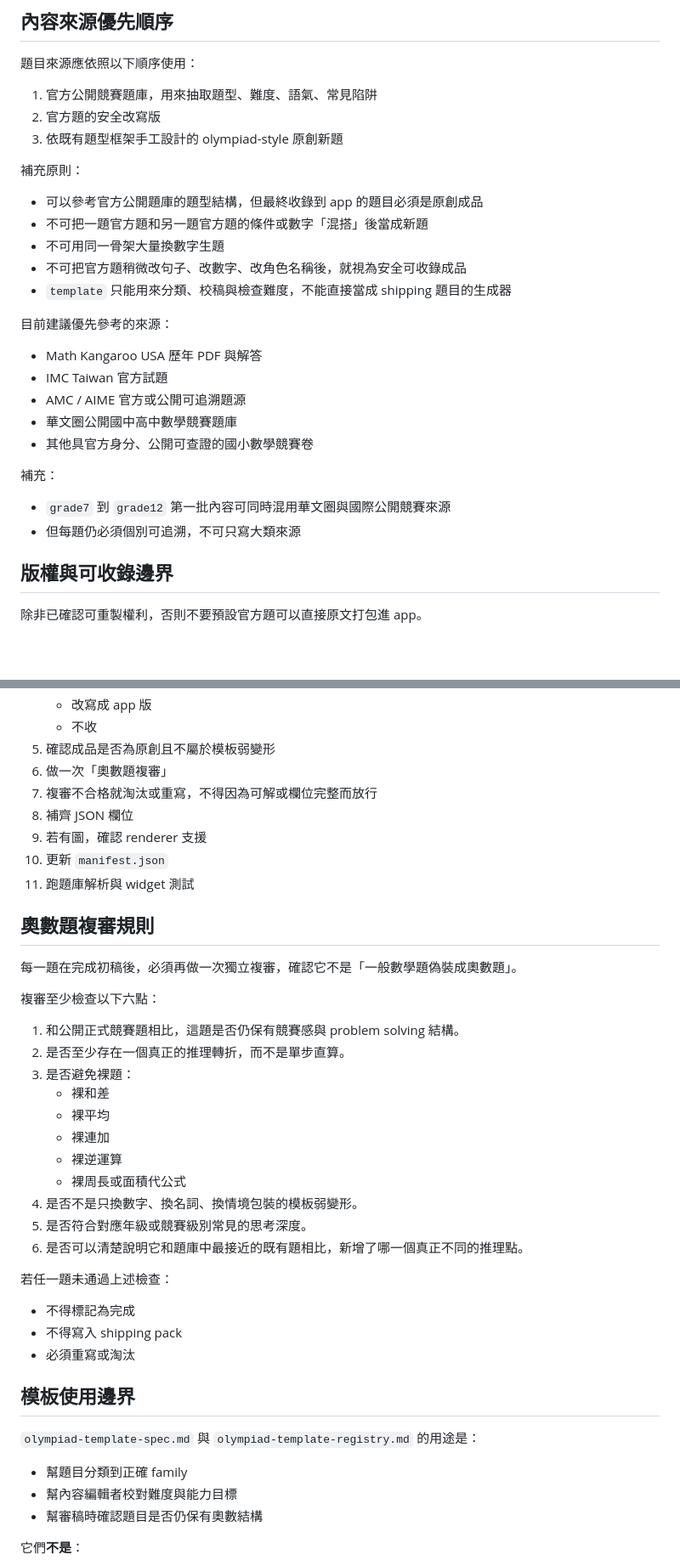
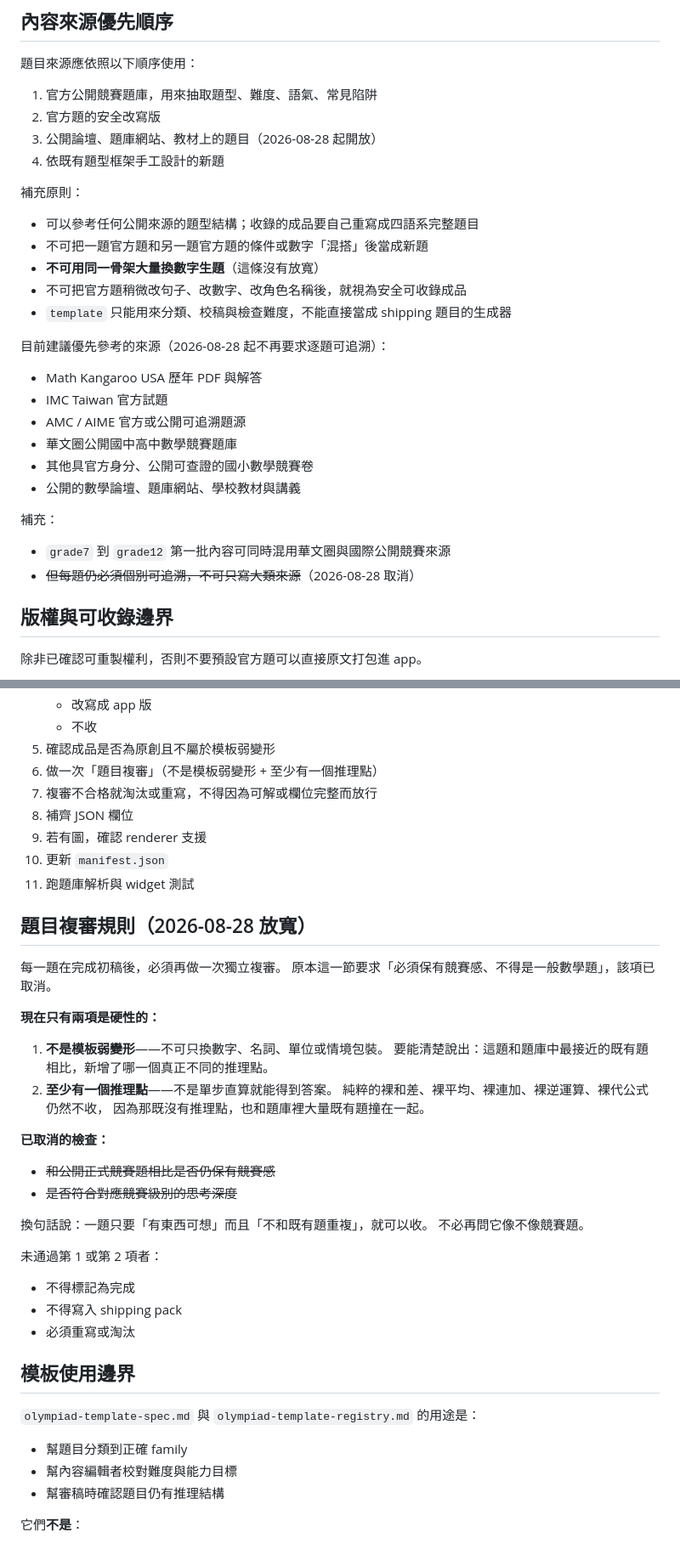
Before and after one commit to benwu777/MathSpring, a Markdown page: docs/question-bank-expansion-guidelines.md, 2 parts joined by grey strips. Shown at 85% size. GitHub-like rendering; blank space fills up the shorter version.

```diff
--- a/docs/question-bank-expansion-guidelines.md
+++ b/docs/question-bank-expansion-guidelines.md
@@ -66,28 +90,30 @@
 
 1. 官方公開競賽題庫，用來抽取題型、難度、語氣、常見陷阱
 2. 官方題的安全改寫版
-3. 依既有題型框架手工設計的 olympiad-style 原創新題
+3. 公開論壇、題庫網站、教材上的題目（2026-08-28 起開放）
+4. 依既有題型框架手工設計的新題
 
 補充原則：
 
-- 可以參考官方公開題庫的題型結構，但最終收錄到 app 的題目必須是原創成品
+- 可以參考任何公開來源的題型結構；收錄的成品要自己重寫成四語系完整題目
 - 不可把一題官方題和另一題官方題的條件或數字「混搭」後當成新題
-- 不可用同一骨架大量換數字生題
+- **不可用同一骨架大量換數字生題**（這條沒有放寬）
 - 不可把官方題稍微改句子、改數字、改角色名稱後，就視為安全可收錄成品
 - `template` 只能用來分類、校稿與檢查難度，不能直接當成 shipping 題目的生成器
 
-目前建議優先參考的來源：
+目前建議優先參考的來源（2026-08-28 起不再要求逐題可追溯）：
 
 - Math Kangaroo USA 歷年 PDF 與解答
 - IMC Taiwan 官方試題
 - AMC / AIME 官方或公開可追溯題源
 - 華文圈公開國中高中數學競賽題庫
 - 其他具官方身分、公開可查證的國小數學競賽卷
+- 公開的數學論壇、題庫網站、學校教材與講義
 
 補充：
 
 - `grade7` 到 `grade12` 第一批內容可同時混用華文圈與國際公開競賽來源
-- 但每題仍必須個別可追溯，不可只寫大類來源
+- ~~但每題仍必須個別可追溯，不可只寫大類來源~~（2026-08-28 取消）
 
 ## 版權與可收錄邊界
 
@@ -252,32 +278,35 @@ phase 1 **只有一個維度來表示難易：年級（`levelStage`，grade1–g
    - 改寫成 app 版
    - 不收
 5. 確認成品是否為原創且不屬於模板弱變形
-6. 做一次「奧數題複審」
+6. 做一次「題目複審」（不是模板弱變形 + 至少有一個推理點）
 7. 複審不合格就淘汰或重寫，不得因為可解或欄位完整而放行
 8. 補齊 JSON 欄位
 9. 若有圖，確認 renderer 支援
 10. 更新 `manifest.json`
 11. 跑題庫解析與 widget 測試
 
-## 奧數題複審規則
+## 題目複審規則（2026-08-28 放寬）
 
-每一題在完成初稿後，必須再做一次獨立複審，確認它不是「一般數學題偽裝成奧數題」。
+每一題在完成初稿後，必須再做一次獨立複審。
+原本這一節要求「必須保有競賽感、不得是一般數學題」，該項已取消。
 
-複審至少檢查以下六點：
+**現在只有兩項是硬性的：**
 
-1. 和公開正式競賽題相比，這題是否仍保有競賽感與 problem solving 結構。
-2. 是否至少存在一個真正的推理轉折，而不是單步直算。
-3. 是否避免裸題：
-   - 裸和差
-   - 裸平均
-   - 裸連加
-   - 裸逆運算
-   - 裸周長或面積代公式
-4. 是否不是只換數字、換名詞、換情境包裝的模板弱變形。
-5. 是否符合對應年級或競賽級別常見的思考深度。
-6. 是否可以清楚說明它和題庫中最接近的既有題相比，新增了哪一個真正不同的推理點。
+1. **不是模板弱變形**——不可只換數字、名詞、單位或情境包裝。
+   要能清楚說出：這題和題庫中最接近的既有題相比，新增了哪一個真正不同的推理點。
+2. **至少有一個推理點**——不是單步直算就能得到答案。
+   純粹的裸和差、裸平均、裸連加、裸逆運算、裸代公式仍然不收，
+   因為那既沒有推理點，也和題庫裡大量既有題撞在一起。
 
-若任一題未通過上述檢查：
+**已取消的檢查：**
+
+- ~~和公開正式競賽題相比是否仍保有競賽感~~
+- ~~是否符合對應競賽級別的思考深度~~
+
+換句話說：一題只要「有東西可想」而且「不和既有題重複」，就可以收。
+不必再問它像不像競賽題。
+
+未通過第 1 或第 2 項者：
 
 - 不得標記為完成
 - 不得寫入 shipping pack
@@ -289,7 +318,7 @@ phase 1 **只有一個維度來表示難易：年級（`levelStage`，grade1–g
 
 - 幫題目分類到正確 family
 - 幫內容編輯者校對難度與能力目標
-- 幫審稿時確認題目是否仍保有奧數結構
+- 幫審稿時確認題目仍有推理結構
 
 它們**不是**：
 
```
Also changed, not shown: other parts of docs/question-bank-expansion-guidelines.md (+33 -9 lines), docs/AGENT_PROMPT_question_bank.md (+9 -3 lines).
